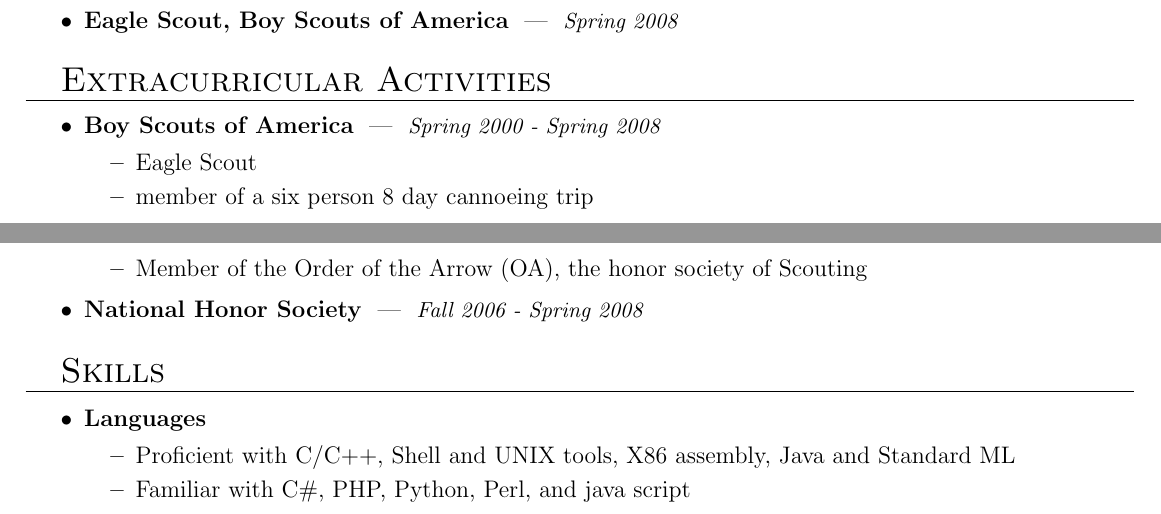
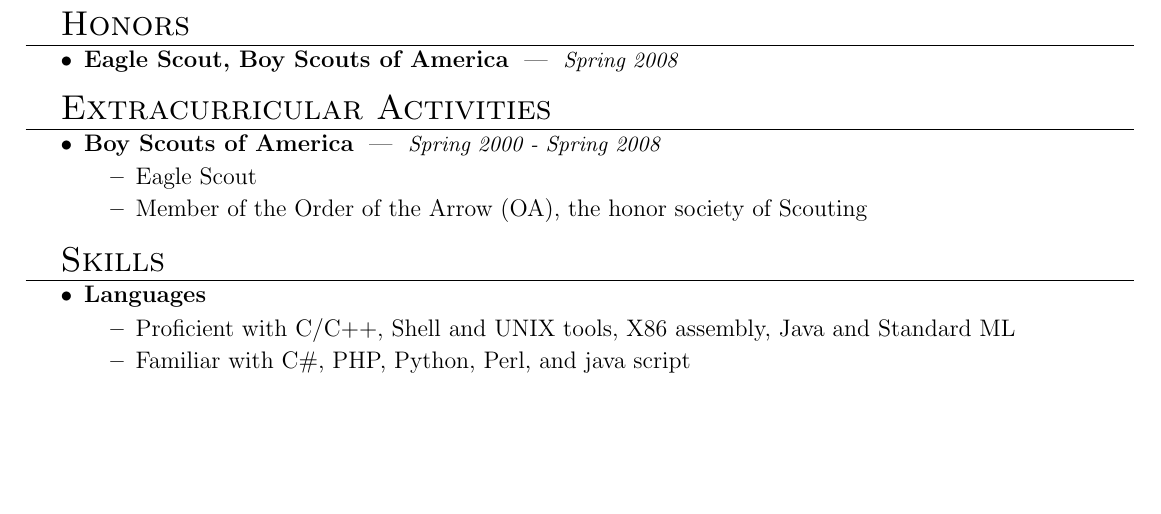
Before and after one commit to tbsaunde/resume, a LaTeX CV (resume.tex): two parts of pages 1 and 2 of 2 before the commit and part of the page after it, the two joined at a grey line, cut at the place of the change, the shorter picture padded with empty space. Compiled offline with pdfLaTeX.

Commit message:
delete backpacking trip and nhs because nobody cares

```diff
--- a/resume.tex
+++ b/resume.tex
@@ -110,10 +110,8 @@
 \begin{mysection}{Extracurricular Activities}
 	\begin{mysubsection}{Boy Scouts of America}{Spring 2000 - Spring 2008}{}
 		\mysubitem{Eagle Scout}
-		\mysubitem{member of a six person 8 day cannoeing trip}
 		\mysubitem{Member of the Order of the Arrow (OA), the honor society of Scouting}
 	\end{mysubsection}
-\myitem{National Honor Society}{Fall 2006 - Spring 2008}{}
 \end{mysection}
 
 \begin{mysection}{Skills}
```
